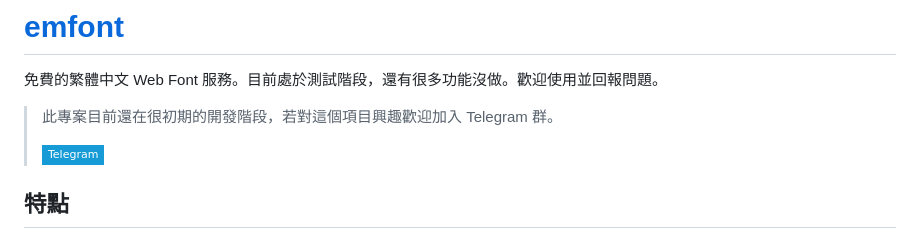
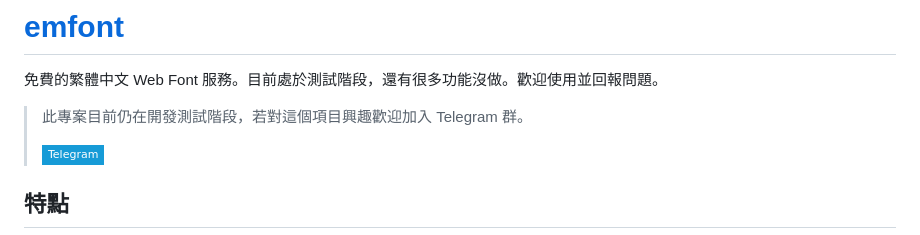
Before and after one commit to emfont/emfont, a Markdown page: README.md, the part around the change. Rendered like a GitHub page; badges without logos.

```diff
--- a/README.md
+++ b/README.md
@@ -4,7 +4,7 @@
 
 免費的繁體中文 Web Font 服務。目前處於測試階段，還有很多功能沒做。歡迎使用並回報問題。
 
-> 此專案目前還在很初期的開發階段，若對這個項目興趣歡迎加入 Telegram 群。
+> 此專案目前仍在開發測試階段，若對這個項目興趣歡迎加入 Telegram 群。
 >
 > [![Telegram](https://img.shields.io/badge/-Telegram-169BD7?style=flat-square&logo=Telegram&logoColor=white)](https://t.me/emfont)
 
```
